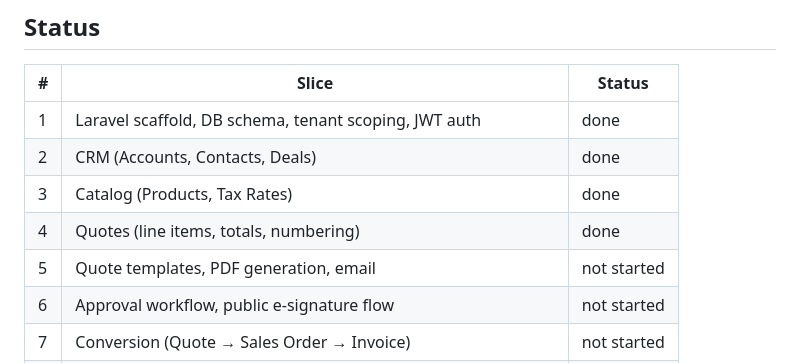
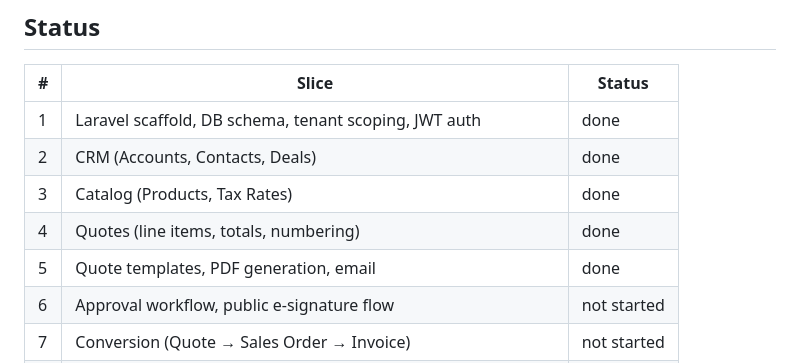
Before and after one commit to monisa/digi-invoice, a Markdown page: PHP_MIGRATION.md, the part around the change. Drawn GitHub-style.

Commit message:
Mark PHP migration slice 5 (templates/PDF/email) done
Co-Authored-By: Claude Sonnet 5 <noreply@anthropic.com>
Claude-Session: https://claude.ai/code/session_01RTycKm6bqtCzKitj5LtevD

```diff
--- a/PHP_MIGRATION.md
+++ b/PHP_MIGRATION.md
@@ -47,7 +47,7 @@ is independently testable. Data model source of truth for the port is
 | 2 | CRM (Accounts, Contacts, Deals) | done |
 | 3 | Catalog (Products, Tax Rates) | done |
 | 4 | Quotes (line items, totals, numbering) | done |
-| 5 | Quote templates, PDF generation, email | not started |
+| 5 | Quote templates, PDF generation, email | done |
 | 6 | Approval workflow, public e-signature flow | not started |
 | 7 | Conversion (Quote → Sales Order → Invoice) | not started |
 | 8 | Users, exchange rates, dashboard | not started |
```
